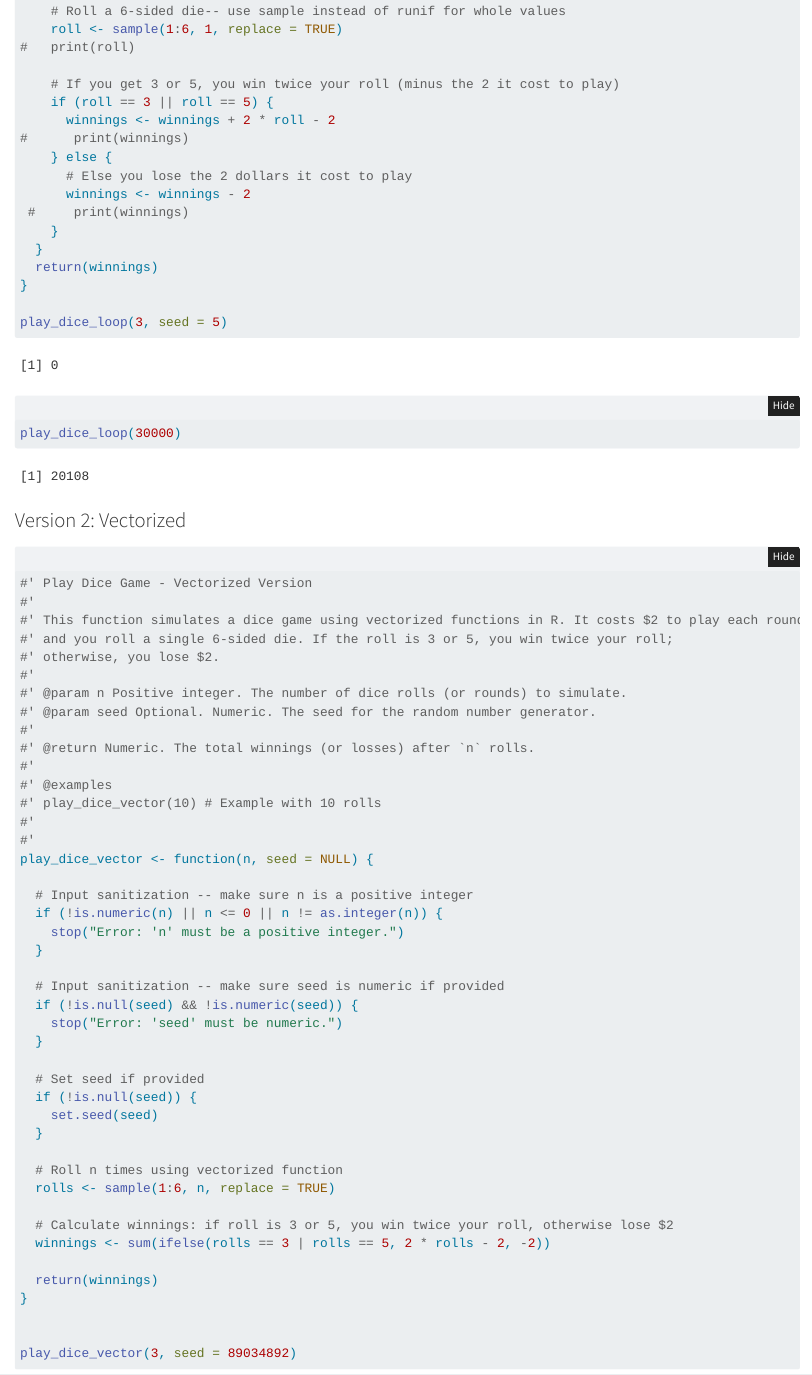
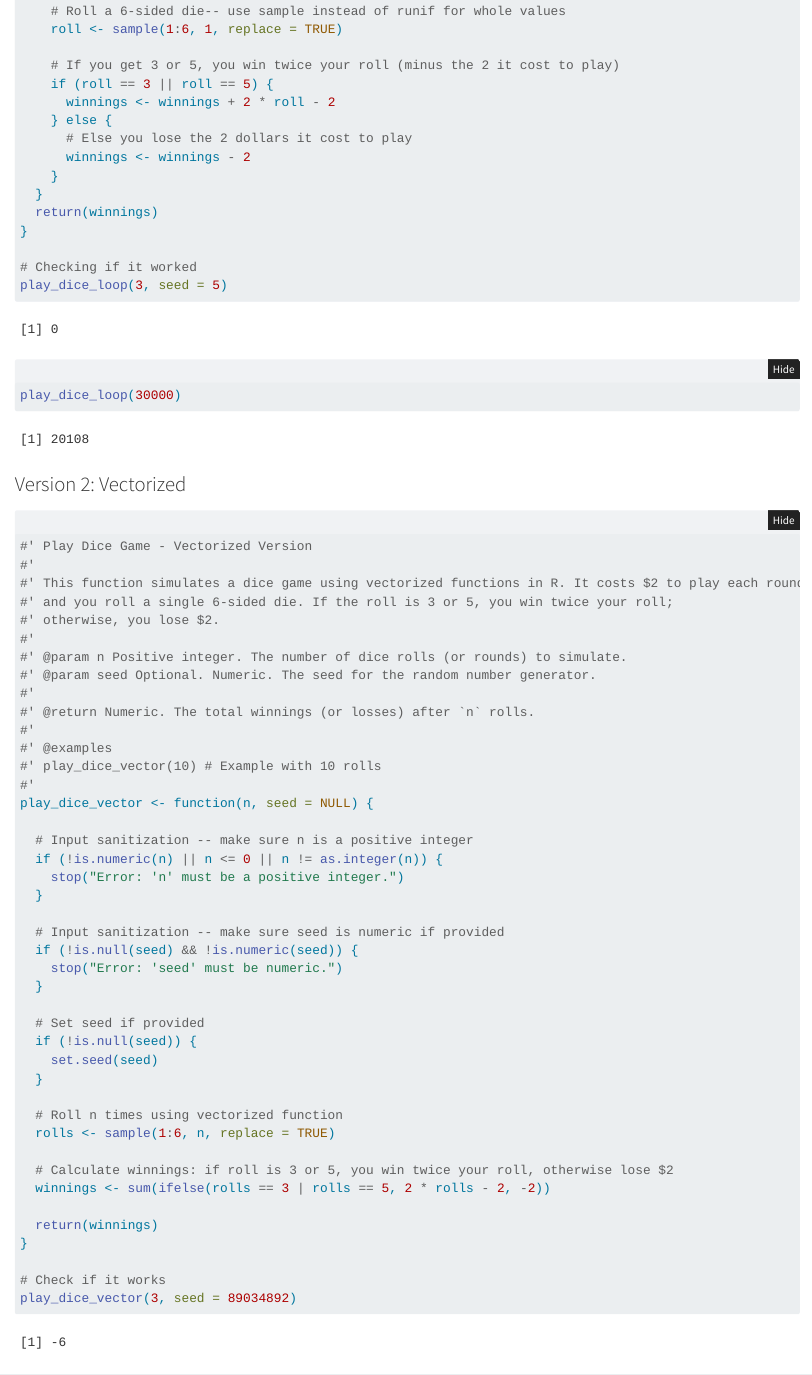
Before and after one commit to tiffany-wu/Stats506, a Quarto document (PS2/PS2.qmd): the page in a window 1100 px wide, from 1530 px down. Rendered offline with R 4.5, knitr and Pandoc in place of Quarto, with nearby package versions; folded parts are opened; some code elsewhere in the file could not run offline.

Commit message:
Cleaning up functions and comments. First try rendering.

````diff
--- a/PS2/PS2.qmd
+++ b/PS2/PS2.qmd
@@ -75,21 +75,19 @@
 
     # Roll a 6-sided die-- use sample instead of runif for whole values
     roll <- sample(1:6, 1, replace = TRUE)
-#   print(roll)
 
     # If you get 3 or 5, you win twice your roll (minus the 2 it cost to play)
     if (roll == 3 || roll == 5) {
       winnings <- winnings + 2 * roll - 2
-#      print(winnings)
     } else {
       # Else you lose the 2 dollars it cost to play
       winnings <- winnings - 2
- #     print(winnings)
     }
   }
   return(winnings)
 }
 
+# Checking if it worked
 play_dice_loop(3, seed = 5)
 play_dice_loop(30000)
 
@@ -138,7 +135,7 @@
   return(winnings)
 }
 
-
+# Check if it works
 play_dice_vector(3, seed = 89034892)
 ```
 
````
Also changed, not shown: PS2/PS2.html (added), PS2/PS2.qmd (7 more changed lines).
